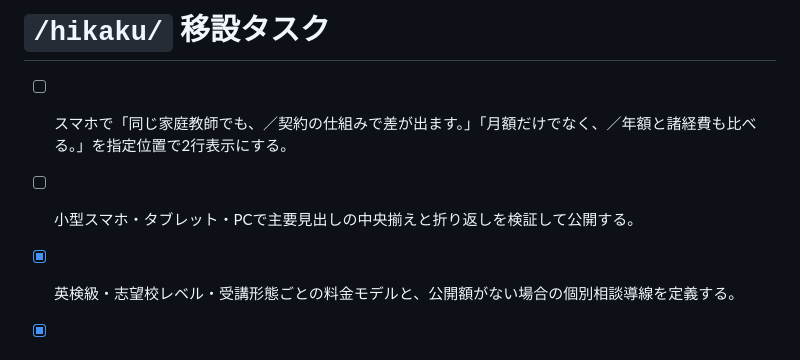
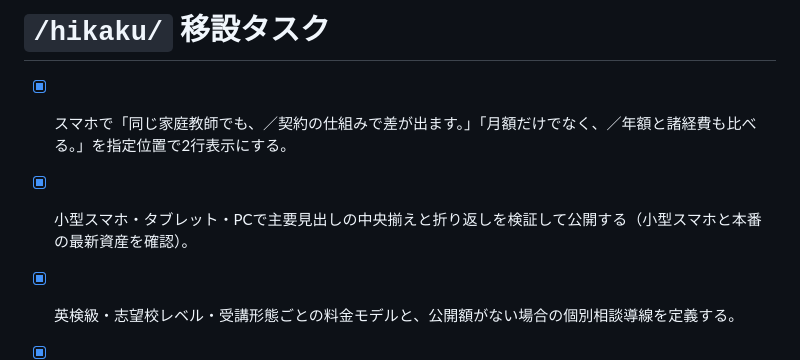
Before and after one commit to k0nan728-web/kateikyoshi-sogo-official, a Markdown page: todo.md, the part around the change. GitHub-like rendering.

Commit message:
Record mobile heading verification

```diff
--- a/todo.md
+++ b/todo.md
@@ -1,7 +1,7 @@
 # `/hikaku/` 移設タスク
 
-- [ ] スマホで「同じ家庭教師でも、／契約の仕組みで差が出ます。」「月額だけでなく、／年額と諸経費も比べる。」を指定位置で2行表示にする。
-- [ ] 小型スマホ・タブレット・PCで主要見出しの中央揃えと折り返しを検証して公開する。
+- [x] スマホで「同じ家庭教師でも、／契約の仕組みで差が出ます。」「月額だけでなく、／年額と諸経費も比べる。」を指定位置で2行表示にする。
+- [x] 小型スマホ・タブレット・PCで主要見出しの中央揃えと折り返しを検証して公開する（小型スマホと本番の最新資産を確認）。
 - [x] 英検級・志望校レベル・受講形態ごとの料金モデルと、公開額がない場合の個別相談導線を定義する。
 - [x] 選択内容に応じて表示・計算結果が連動する詳細条件UIを料金シミュレーションへ実装する。
 - [x] 英検級・志望校レベル別の代表パターンを検証し、公式URLへ公開する（英検2級・月4回・6か月、標準〜中堅私大・6か月の本番切り替えを確認）。
```
